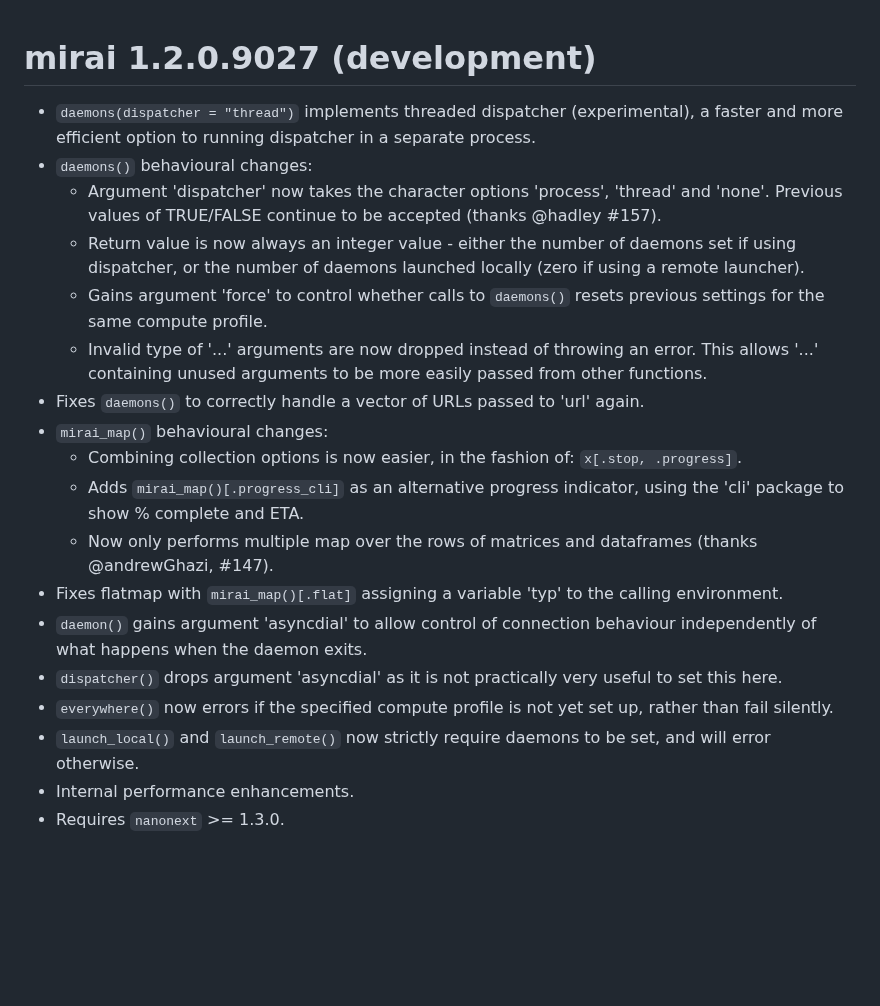
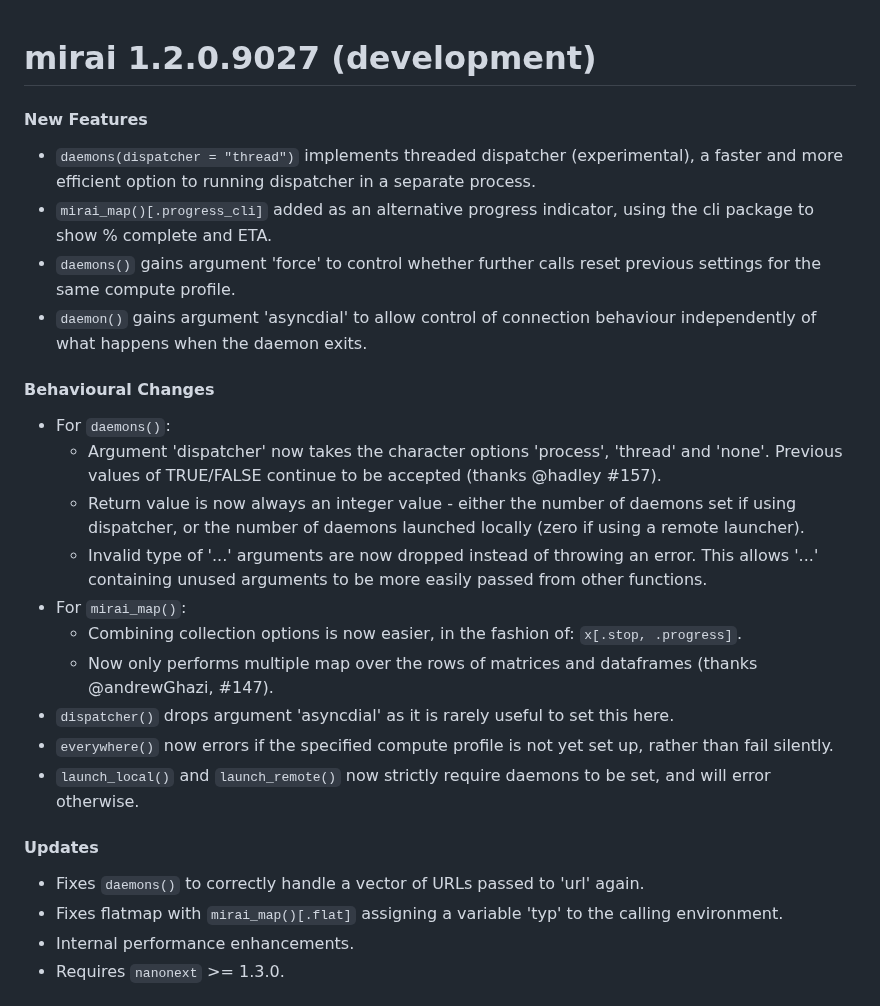
Before and after one commit to shikokuchuo/mirai, a Markdown page: NEWS.md, the part around the change. Drawn GitHub-style; blank space fills up the shorter version.

Commit message:
adds subheadings to NEWS

```diff
--- a/NEWS.md
+++ b/NEWS.md
@@ -1,21 +1,29 @@
 # mirai 1.2.0.9027 (development)
 
+#### New Features
+
 * `daemons(dispatcher = "thread")` implements threaded dispatcher (experimental), a faster and more efficient option to running dispatcher in a separate process.
-* `daemons()` behavioural changes:
+* `mirai_map()[.progress_cli]` added as an alternative progress indicator, using the cli package to show % complete and ETA.
+* `daemons()` gains argument 'force' to control whether further calls reset previous settings for the same compute profile.
+* `daemon()` gains argument 'asyncdial' to allow control of connection behaviour independently of what happens when the daemon exits.
+
+#### Behavioural Changes
+
+* For `daemons()`:
   - Argument 'dispatcher' now takes the character options 'process', 'thread' and 'none'. Previous values of TRUE/FALSE continue to be accepted (thanks @hadley #157).
   - Return value is now always an integer value - either the number of daemons set if using dispatcher, or the number of daemons launched locally (zero if using a remote launcher).
-  - Gains argument 'force' to control whether calls to `daemons()` resets previous settings for the same compute profile.
   - Invalid type of '...' arguments are now dropped instead of throwing an error. This allows '...' containing unused arguments to be more easily passed from other functions.
-* Fixes `daemons()` to correctly handle a vector of URLs passed to 'url' again.
-* `mirai_map()` behavioural changes:
+* For `mirai_map()`:
   - Combining collection options is now easier, in the fashion of: `x[.stop, .progress]`.
-  - Adds `mirai_map()[.progress_cli]` as an alternative progress indicator, using the 'cli' package to show % complete and ETA.
   - Now only performs multiple map over the rows of matrices and dataframes (thanks @andrewGhazi, #147).
-* Fixes flatmap with `mirai_map()[.flat]` assigning a variable 'typ' to the calling environment.
-* `daemon()` gains argument 'asyncdial' to allow control of connection behaviour independently of what happens when the daemon exits.
-* `dispatcher()` drops argument 'asyncdial' as it is not practically very useful to set this here.
+* `dispatcher()` drops argument 'asyncdial' as it is rarely useful to set this here.
 * `everywhere()` now errors if the specified compute profile is not yet set up, rather than fail silently.
 * `launch_local()` and `launch_remote()` now strictly require daemons to be set, and will error otherwise.
+
+#### Updates
+
+* Fixes `daemons()` to correctly handle a vector of URLs passed to 'url' again.
+* Fixes flatmap with `mirai_map()[.flat]` assigning a variable 'typ' to the calling environment.
 * Internal performance enhancements.
 * Requires `nanonext` >= 1.3.0.
 
```
